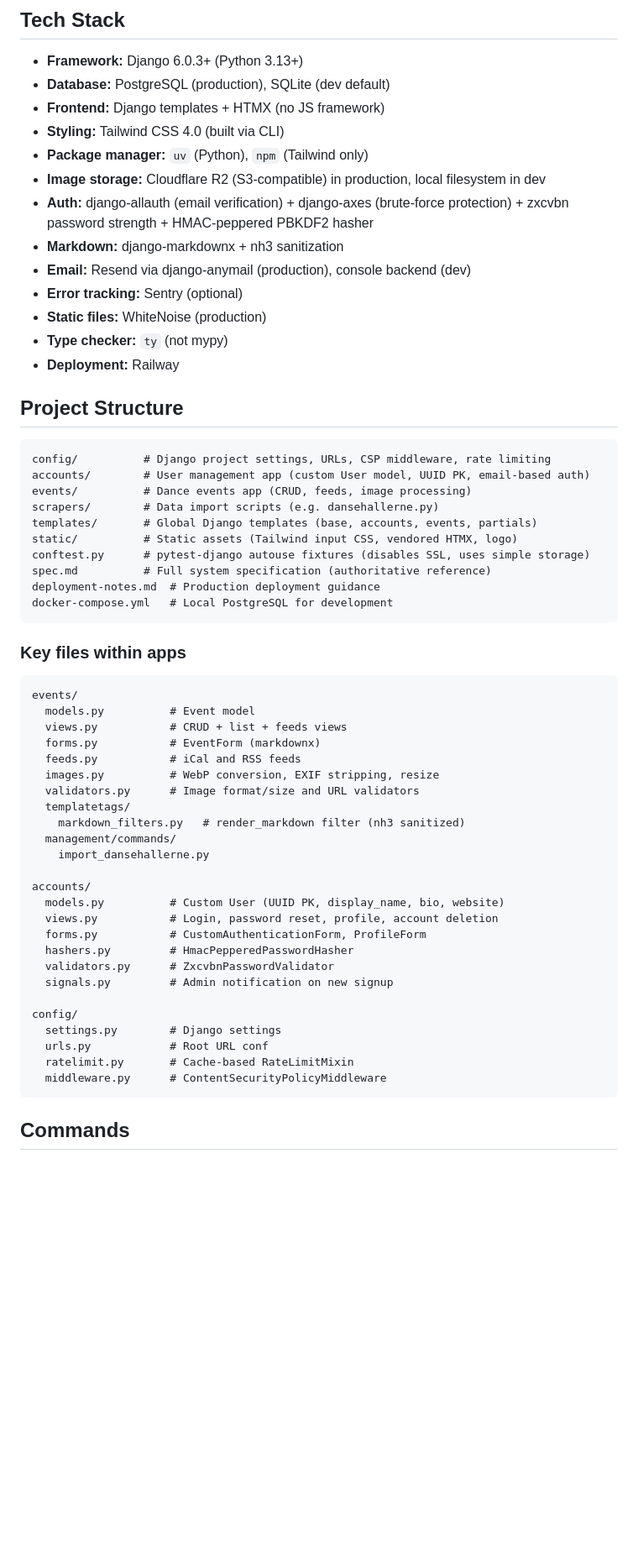
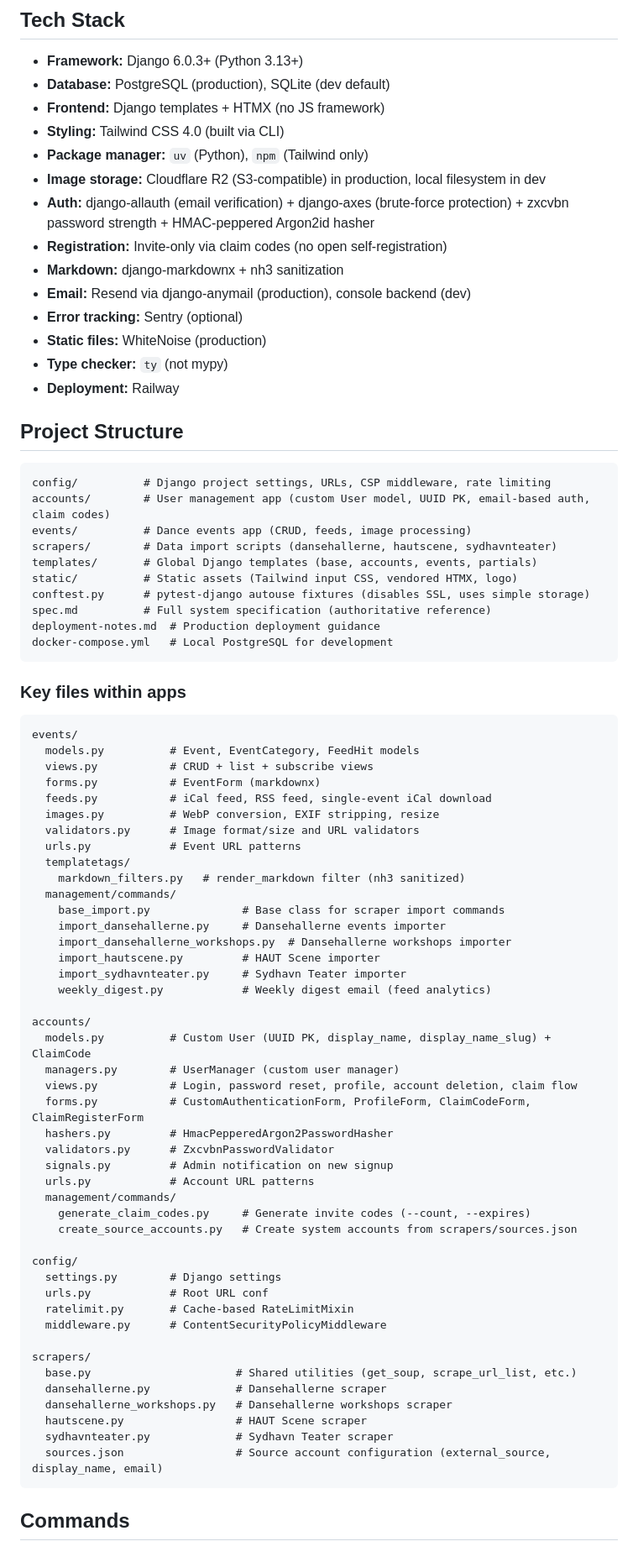
Before and after one commit to ariansajina/pleskal, a Markdown page: CLAUDE.md, the part around one of its changes. Shown at 84% size. Rendered like a GitHub page; blank space fills up the shorter version.

````diff
--- a/CLAUDE.md
+++ b/CLAUDE.md
@@ -14,7 +14,8 @@ Inspired by [dukop.dk](https://dukop.dk). Designed for low operational cost and
 - **Styling:** Tailwind CSS 4.0 (built via CLI)
 - **Package manager:** `uv` (Python), `npm` (Tailwind only)
 - **Image storage:** Cloudflare R2 (S3-compatible) in production, local filesystem in dev
-- **Auth:** django-allauth (email verification) + django-axes (brute-force protection) + zxcvbn password strength + HMAC-peppered PBKDF2 hasher
+- **Auth:** django-allauth (email verification) + django-axes (brute-force protection) + zxcvbn password strength + HMAC-peppered Argon2id hasher
+- **Registration:** Invite-only via claim codes (no open self-registration)
 - **Markdown:** django-markdownx + nh3 sanitization
 - **Email:** Resend via django-anymail (production), console backend (dev)
 - **Error tracking:** Sentry (optional)
@@ -26,9 +27,9 @@ Inspired by [dukop.dk](https://dukop.dk). Designed for low operational cost and
 
 ```
 config/          # Django project settings, URLs, CSP middleware, rate limiting
-accounts/        # User management app (custom User model, UUID PK, email-based auth)
+accounts/        # User management app (custom User model, UUID PK, email-based auth, claim codes)
 events/          # Dance events app (CRUD, feeds, image processing)
-scrapers/        # Data import scripts (e.g. dansehallerne.py)
+scrapers/        # Data import scripts (dansehallerne, hautscene, sydhavnteater)
 templates/       # Global Django templates (base, accounts, events, partials)
 static/          # Static assets (Tailwind input CSS, vendored HTMX, logo)
 conftest.py      # pytest-django autouse fixtures (disables SSL, uses simple storage)
@@ -41,30 +42,49 @@ docker-compose.yml   # Local PostgreSQL for development
 
 ```
 events/
-  models.py          # Event model
-  views.py           # CRUD + list + feeds views
+  models.py          # Event, EventCategory, FeedHit models
+  views.py           # CRUD + list + subscribe views
   forms.py           # EventForm (markdownx)
-  feeds.py           # iCal and RSS feeds
+  feeds.py           # iCal feed, RSS feed, single-event iCal download
   images.py          # WebP conversion, EXIF stripping, resize
   validators.py      # Image format/size and URL validators
+  urls.py            # Event URL patterns
   templatetags/
     markdown_filters.py   # render_markdown filter (nh3 sanitized)
   management/commands/
-    import_dansehallerne.py
+    base_import.py              # Base class for scraper import commands
+    import_dansehallerne.py     # Dansehallerne events importer
+    import_dansehallerne_workshops.py  # Dansehallerne workshops importer
+    import_hautscene.py         # HAUT Scene importer
+    import_sydhavnteater.py     # Sydhavn Teater importer
+    weekly_digest.py            # Weekly digest email (feed analytics)
 
 accounts/
-  models.py          # Custom User (UUID PK, display_name, bio, website)
-  views.py           # Login, password reset, profile, account deletion
-  forms.py           # CustomAuthenticationForm, ProfileForm
-  hashers.py         # HmacPepperedPasswordHasher
+  models.py          # Custom User (UUID PK, display_name, display_name_slug) + ClaimCode
+  managers.py        # UserManager (custom user manager)
+  views.py           # Login, password reset, profile, account deletion, claim flow
+  forms.py           # CustomAuthenticationForm, ProfileForm, ClaimCodeForm, ClaimRegisterForm
+  hashers.py         # HmacPepperedArgon2PasswordHasher
   validators.py      # ZxcvbnPasswordValidator
   signals.py         # Admin notification on new signup
+  urls.py            # Account URL patterns
+  management/commands/
+    generate_claim_codes.py     # Generate invite codes (--count, --expires)
+    create_source_accounts.py   # Create system accounts from scrapers/sources.json
 
 config/
   settings.py        # Django settings
   urls.py            # Root URL conf
   ratelimit.py       # Cache-based RateLimitMixin
   middleware.py      # ContentSecurityPolicyMiddleware
+
+scrapers/
+  base.py                      # Shared utilities (get_soup, scrape_url_list, etc.)
+  dansehallerne.py             # Dansehallerne scraper
+  dansehallerne_workshops.py   # Dansehallerne workshops scraper
+  hautscene.py                 # HAUT Scene scraper
+  sydhavnteater.py             # Sydhavn Teater scraper
+  sources.json                 # Source account configuration (external_source, display_name, email)
 ```
 
 ## Commands
````
Also changed, not shown: other parts of CLAUDE.md (+113 -46 lines).
